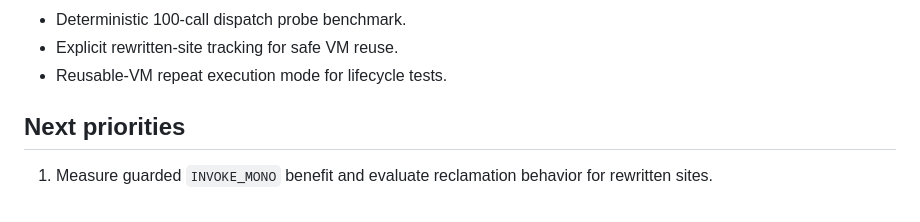
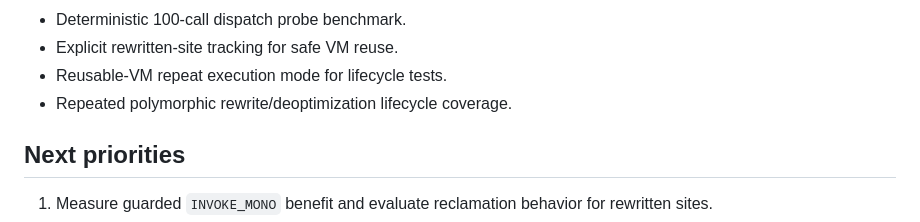
Before and after one commit to diamond-language/diamond, a Markdown page: docs/roadmap.md, the part around the change. GitHub-like rendering.

Commit message:
Record repeated polymorphic lifecycle coverage

```diff
--- a/docs/roadmap.md
+++ b/docs/roadmap.md
@@ -234,6 +234,7 @@ future work.
 - Deterministic 100-call dispatch probe benchmark.
 - Explicit rewritten-site tracking for safe VM reuse.
 - Reusable-VM repeat execution mode for lifecycle tests.
+- Repeated polymorphic rewrite/deoptimization lifecycle coverage.
 
 ## Next priorities
 
```
